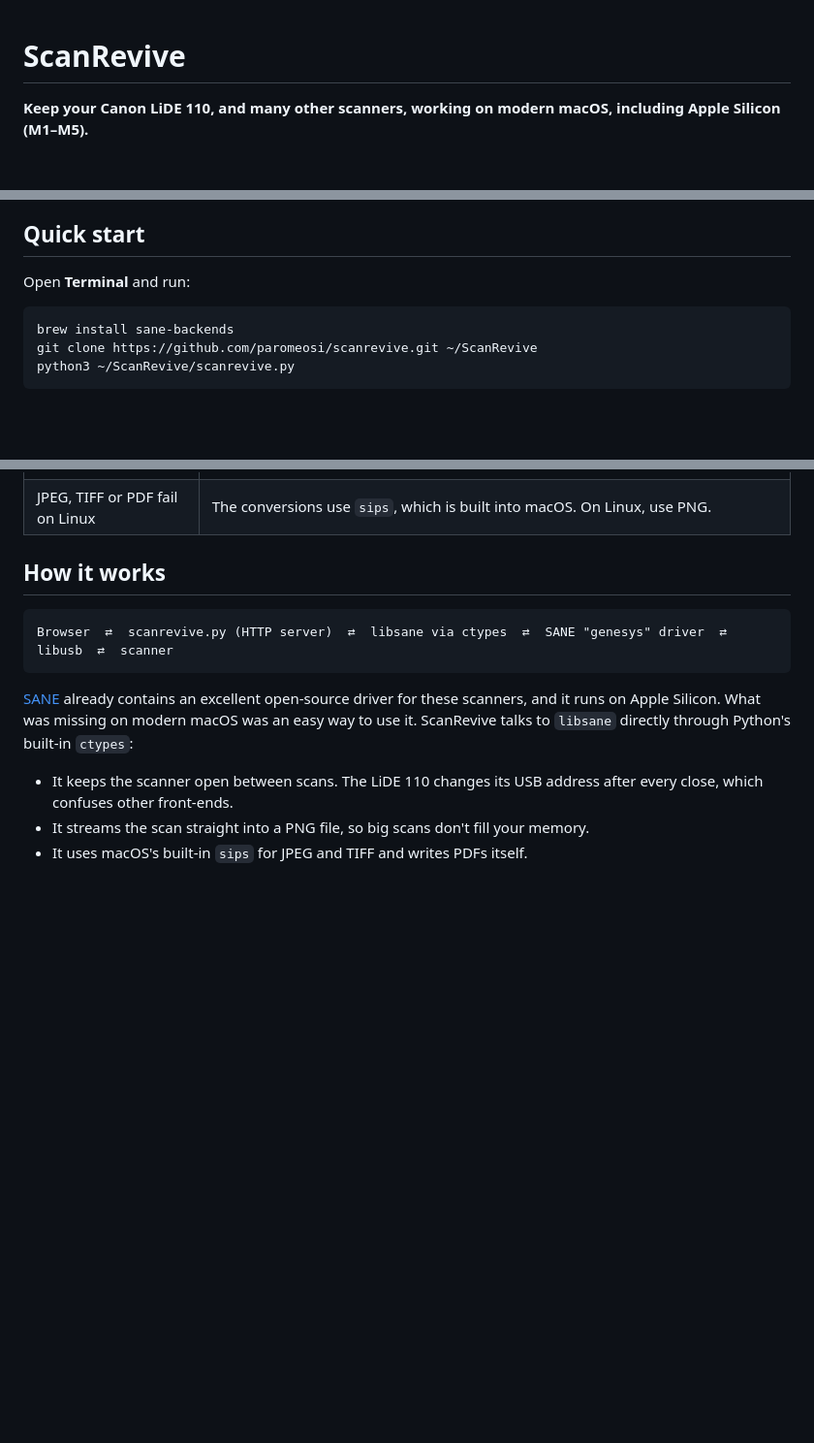
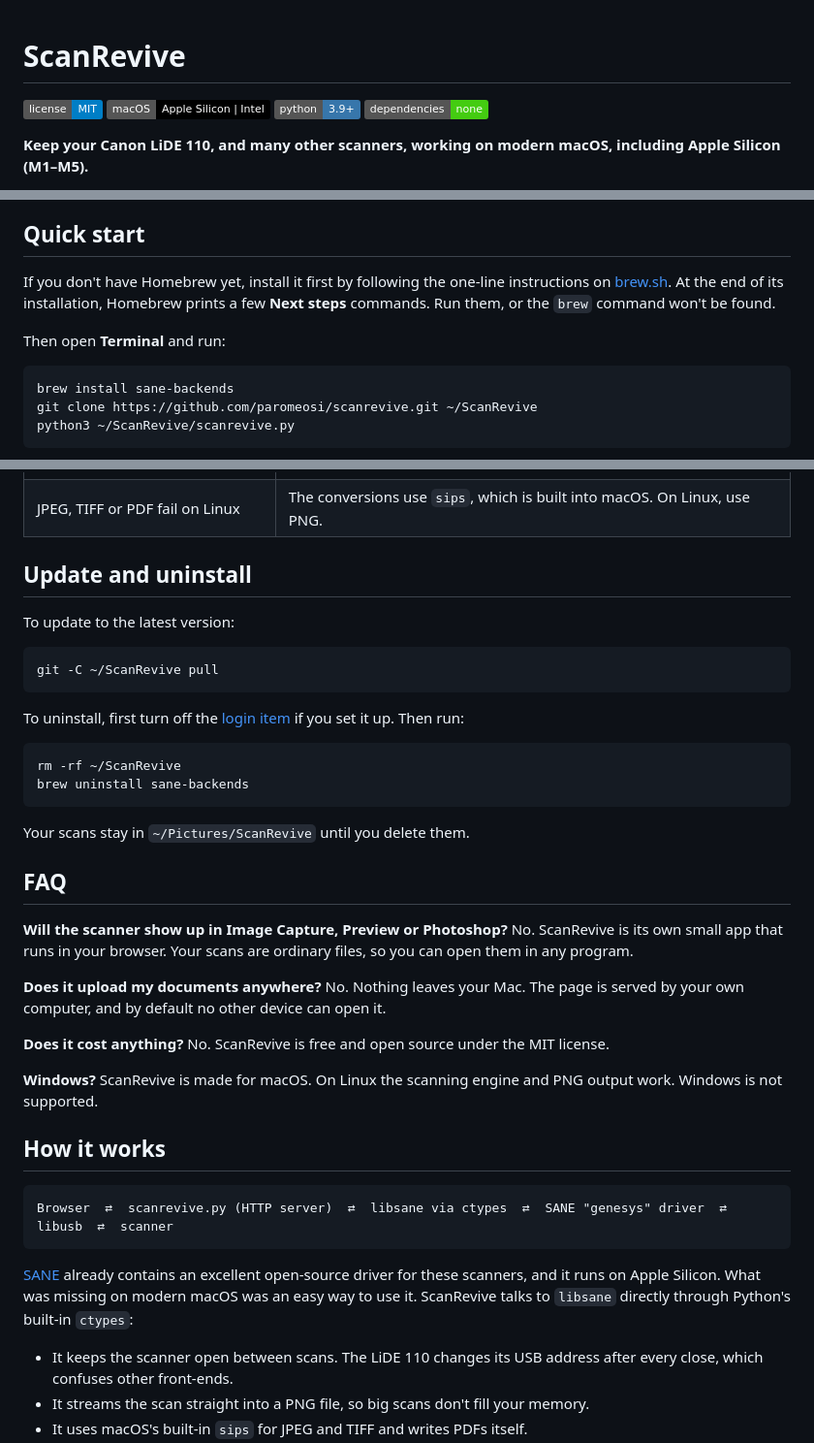
Before and after one commit to paromeosi/scanrevive, a Markdown page: README.md, 3 parts joined by grey strips. Shown at 97% size. Drawn GitHub-style; badges without logos; blank space fills up the shorter version.

Commit message:
README: badges, Homebrew first-run notes, copy-paste login item, update/uninstall, FAQ, credits
Co-Authored-By: Claude Opus 5.5 <noreply@anthropic.com>

````diff
--- a/README.md
+++ b/README.md
@@ -1,4 +1,9 @@
 # ScanRevive
+
+[![License: MIT](https://img.shields.io/badge/license-MIT-blue.svg)](LICENSE)
+![macOS](https://img.shields.io/badge/macOS-Apple%20Silicon%20%7C%20Intel-black?logo=apple)
+![Python 3.9+](https://img.shields.io/badge/python-3.9%2B-3776AB?logo=python&logoColor=white)
+![Dependencies: none](https://img.shields.io/badge/dependencies-none-brightgreen)
 
 **Keep your Canon LiDE 110, and many other scanners, working on modern macOS, including Apple Silicon (M1–M5).**
 
@@ -29,7 +34,10 @@ ScanRevive brings them back with a simple web page that runs on your own Mac. Yo
 
 ## Quick start
 
-Open **Terminal** and run:
+If you don't have Homebrew yet, install it first by following the one-line instructions on [brew.sh](https://brew.sh).
+At the end of its installation, Homebrew prints a few **Next steps** commands. Run them, or the `brew` command won't be found.
+
+Then open **Terminal** and run:
 
 ```bash
 brew install sane-backends
@@ -137,6 +151,37 @@ Then open `http://<your-mac-name>.local:8110` on any device in the same network.
 | Stripes or odd colors | Tick **Show advanced options**, then press **Clear calibration cache** or **Force calibration**. |
 | Port 8110 already in use | Start with `--port 8111`. |
 | JPEG, TIFF or PDF fail on Linux | The conversions use `sips`, which is built into macOS. On Linux, use PNG. |
+
+## Update and uninstall
+
+To update to the latest version:
+
+```bash
+git -C ~/ScanRevive pull
+```
+
+To uninstall, first turn off the [login item](#start-automatically-at-login) if you set it up. Then run:
+
+```bash
+rm -rf ~/ScanRevive
+brew uninstall sane-backends
+```
+
+Your scans stay in `~/Pictures/ScanRevive` until you delete them.
+
+## FAQ
+
+**Will the scanner show up in Image Capture, Preview or Photoshop?**
+No. ScanRevive is its own small app that runs in your browser. Your scans are ordinary files, so you can open them in any program.
+
+**Does it upload my documents anywhere?**
+No. Nothing leaves your Mac. The page is served by your own computer, and by default no other device can open it.
+
+**Does it cost anything?**
+No. ScanRevive is free and open source under the MIT license.
+
+**Windows?**
+ScanRevive is made for macOS. On Linux the scanning engine and PNG output work. Windows is not supported.
 
 ## How it works
 
````
Also changed, not shown: other parts of README.md (+20 -9 lines).
